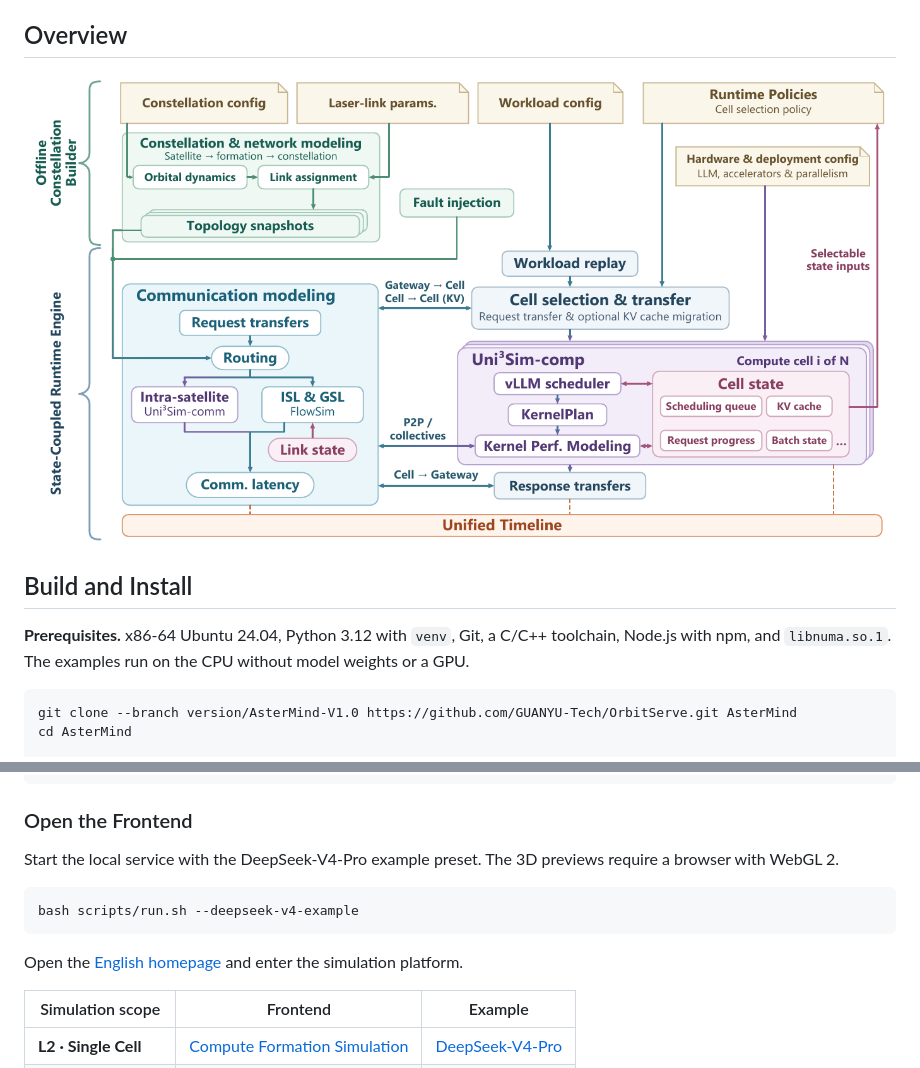
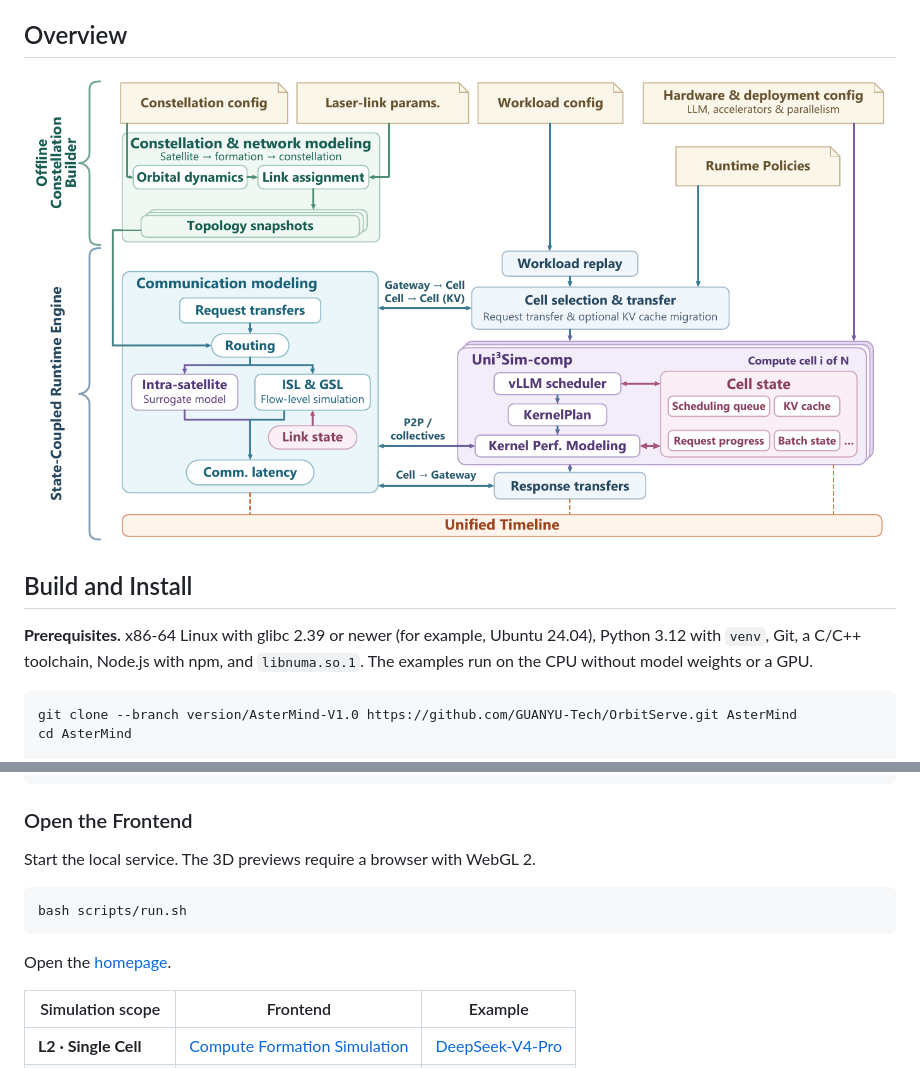
Before and after one commit to GUANYU-Tech/AsterMind, a Markdown page: README.md, 2 parts joined by grey strips. Drawn GitHub-style; pictures changed too: assets/astermind-architecture-en.png.

Commit message:
Update AsterMind overview and simplify DeepSeek example setup

````diff
--- a/README.md
+++ b/README.md
@@ -25,7 +25,7 @@ AsterMind simulates how satellites serve inference requests from users on Earth.
 
 ## Build and Install
 
-**Prerequisites.** x86-64 Ubuntu 24.04, Python 3.12 with `venv`, Git, a C/C++ toolchain, Node.js with npm, and `libnuma.so.1`. The examples run on the CPU without model weights or a GPU.
+**Prerequisites.** x86-64 Linux with glibc 2.39 or newer (for example, Ubuntu 24.04), Python 3.12 with `venv`, Git, a C/C++ toolchain, Node.js with npm, and `libnuma.so.1`. The examples run on the CPU without model weights or a GPU.
 
 ```bash
 git clone --branch version/AsterMind-V1.0 https://github.com/GUANYU-Tech/OrbitServe.git AsterMind
@@ -51,13 +51,13 @@ viz/                             Local frontend for L2 and L3
 
 ### Open the Frontend
 
-Start the local service with the DeepSeek-V4-Pro example preset. The 3D previews require a browser with WebGL 2.
+Start the local service. The 3D previews require a browser with WebGL 2.
 
 ```bash
-bash scripts/run.sh --deepseek-v4-example
+bash scripts/run.sh
 ```
 
-Open the [English homepage](http://localhost:8766/en/) and enter the simulation platform.
+Open the [homepage](http://localhost:8766/en/).
 
 | Simulation scope | Frontend | Example |
 | --- | --- | --- |
````
Also changed, not shown: other parts of README.md (+1 -1 lines), README.zh-CN.md (+5 -5 lines), assets/astermind-architecture-zh.png, 2 other files.
